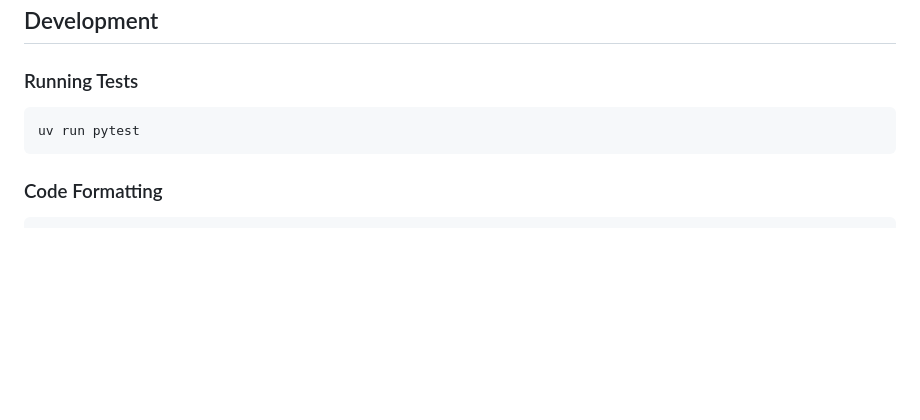
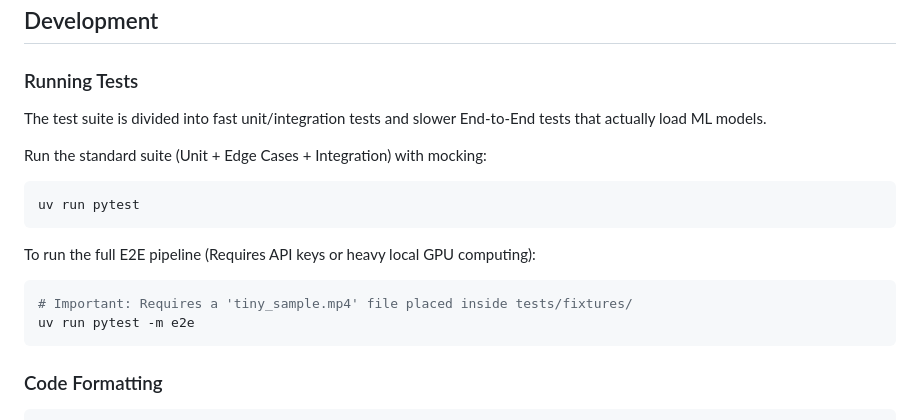
Before and after one commit to kingsdigitallab/issa, a Markdown page: prototypes/segment/README.md, the part around the change. Drawn GitHub-style; blank space fills up the shorter version.

Commit message:
docs(segment): Update readme with test instructions

````diff
--- a/prototypes/segment/README.md
+++ b/prototypes/segment/README.md
@@ -364,8 +364,19 @@ All JSON output files include auditing metadata:
 
 ### Running Tests
 
+The test suite is divided into fast unit/integration tests and slower End-to-End tests that actually load ML models.
+
+Run the standard suite (Unit + Edge Cases + Integration) with mocking:
+
 ```bash
 uv run pytest
+```
+
+To run the full E2E pipeline (Requires API keys or heavy local GPU computing):
+
+```bash
+# Important: Requires a 'tiny_sample.mp4' file placed inside tests/fixtures/
+uv run pytest -m e2e
 ```
 
 ### Code Formatting
````
